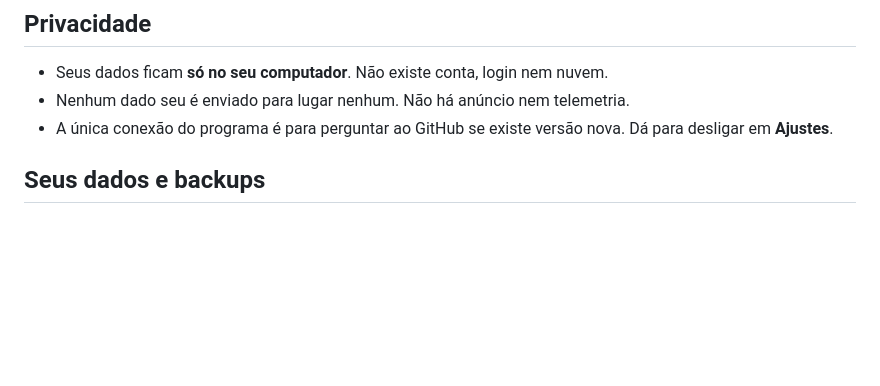
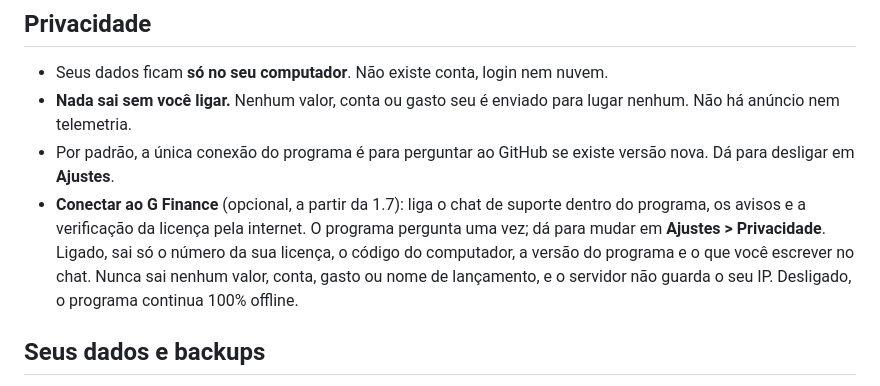
Before and after one commit to giandomotion/g-finance, a Markdown page: README.md, the part around the change. GitHub-like rendering; blank space fills up the shorter version.

Commit message:
README: privacidade com a conexao opcional ao G Finance

```diff
--- a/README.md
+++ b/README.md
@@ -62,8 +62,9 @@ O número tem que ser igual ao do `SHA256SUMS.txt` da mesma versão.
 ## Privacidade
 
 - Seus dados ficam **só no seu computador**. Não existe conta, login nem nuvem.
-- Nenhum dado seu é enviado para lugar nenhum. Não há anúncio nem telemetria.
-- A única conexão do programa é para perguntar ao GitHub se existe versão nova. Dá para desligar em **Ajustes**.
+- **Nada sai sem você ligar.** Nenhum valor, conta ou gasto seu é enviado para lugar nenhum. Não há anúncio nem telemetria.
+- Por padrão, a única conexão do programa é para perguntar ao GitHub se existe versão nova. Dá para desligar em **Ajustes**.
+- **Conectar ao G Finance** (opcional, a partir da 1.7): liga o chat de suporte dentro do programa, os avisos e a verificação da licença pela internet. O programa pergunta uma vez; dá para mudar em **Ajustes > Privacidade**. Ligado, sai só o número da sua licença, o código do computador, a versão do programa e o que você escrever no chat. Nunca sai nenhum valor, conta, gasto ou nome de lançamento, e o servidor não guarda o seu IP. Desligado, o programa continua 100% offline.
 
 ## Seus dados e backups
 
```
